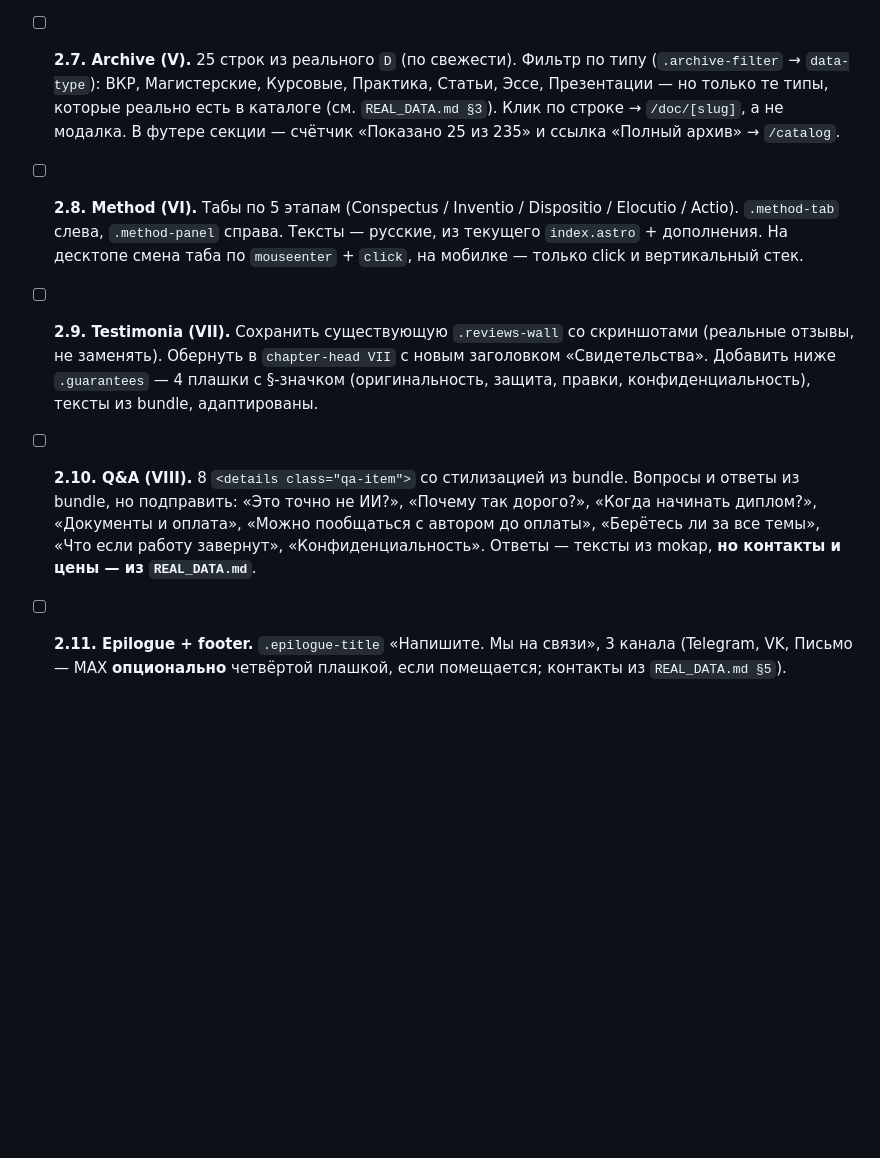
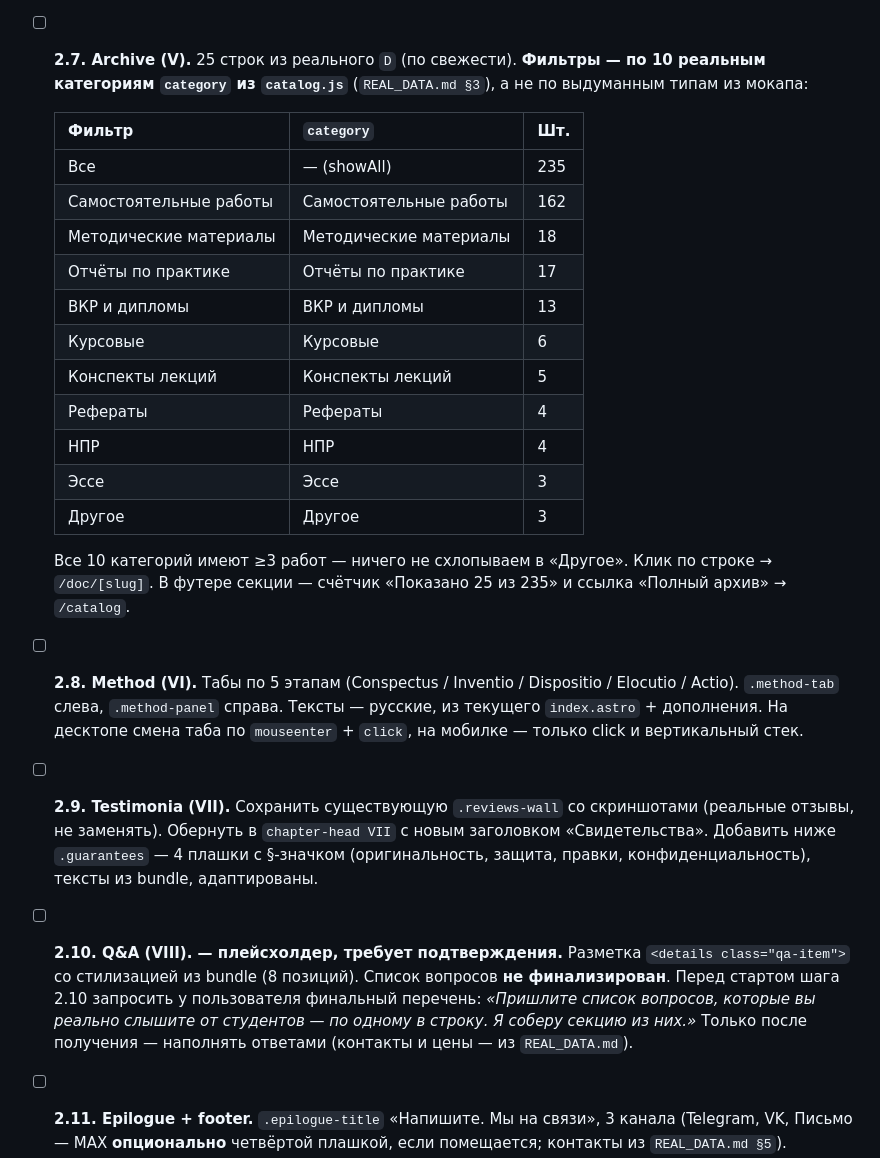
Before and after one commit to soloveyska1/academic-salon, a Markdown page: PLAN_HANDOFF.md, the part around one of its changes. GitHub-like rendering; blank space fills up the shorter version.

```diff
--- a/PLAN_HANDOFF.md
+++ b/PLAN_HANDOFF.md
@@ -58,7 +77,23 @@
   Добавить `<script>`: выбор жанра → обновление slider-bounds + `defaultPages`, slider страниц, выбор темпа (×1.0 / ×1.25 / ×1.6), чекбокс-экстры (антиплагиат / речь / слайды). Рендер `receipt-rows` + `total`. Кнопка «Оформить заявку» → `/order?workType=...&pages=...&deadline=...` (GET-параметры, которые order.astro подхватит).
 
 - [ ] **2.7. Archive (V).**
-  25 строк из реального `D` (по свежести). Фильтр по типу (`.archive-filter` → `data-type`): ВКР, Магистерские, Курсовые, Практика, Статьи, Эссе, Презентации — но только те типы, которые реально есть в каталоге (см. `REAL_DATA.md §3`). Клик по строке → `/doc/[slug]`, а не модалка. В футере секции — счётчик «Показано 25 из 235» и ссылка «Полный архив» → `/catalog`.
+  25 строк из реального `D` (по свежести). **Фильтры — по 10 реальным категориям `category` из `catalog.js`** (`REAL_DATA.md §3`), а не по выдуманным типам из мокапа:
+
+  | Фильтр | `category` | Шт. |
+  |---|---|---|
+  | Все                  | — (showAll)             | 235 |
+  | Самостоятельные работы | Самостоятельные работы | 162 |
+  | Методические материалы | Методические материалы | 18  |
+  | Отчёты по практике     | Отчёты по практике     | 17  |
+  | ВКР и дипломы          | ВКР и дипломы          | 13  |
+  | Курсовые               | Курсовые               | 6   |
+  | Конспекты лекций       | Конспекты лекций       | 5   |
+  | Рефераты               | Рефераты               | 4   |
+  | НПР                    | НПР                    | 4   |
+  | Эссе                   | Эссе                   | 3   |
+  | Другое                 | Другое                 | 3   |
+
+  Все 10 категорий имеют ≥3 работ — ничего не схлопываем в «Другое». Клик по строке → `/doc/[slug]`. В футере секции — счётчик «Показано 25 из 235» и ссылка «Полный архив» → `/catalog`.
 
 - [ ] **2.8. Method (VI).**
   Табы по 5 этапам (Conspectus / Inventio / Dispositio / Elocutio / Actio). `.method-tab` слева, `.method-panel` справа. Тексты — русские, из текущего `index.astro` + дополнения. На десктопе смена таба по `mouseenter` + `click`, на мобилке — только click и вертикальный стек.
@@ -66,9 +101,8 @@
 - [ ] **2.9. Testimonia (VII).**
   Сохранить существующую `.reviews-wall` со скриншотами (реальные отзывы, не заменять). Обернуть в `chapter-head VII` с новым заголовком «Свидетельства». Добавить ниже `.guarantees` — 4 плашки с §-значком (оригинальность, защита, правки, конфиденциальность), тексты из bundle, адаптированы.
 
-- [ ] **2.10. Q&A (VIII).**
-  8 `<details class="qa-item">` со стилизацией из bundle. Вопросы и ответы из bundle, но подправить:
-  «Это точно не ИИ?», «Почему так дорого?», «Когда начинать диплом?», «Документы и оплата», «Можно пообщаться с автором до оплаты», «Берётесь ли за все темы», «Что если работу завернут», «Конфиденциальность». Ответы — тексты из mokap, **но контакты и цены — из `REAL_DATA.md`**.
+- [ ] **2.10. Q&A (VIII). — плейсхолдер, требует подтверждения.**
+  Разметка `<details class="qa-item">` со стилизацией из bundle (8 позиций). Список вопросов **не финализирован**. Перед стартом шага 2.10 запросить у пользователя финальный перечень: _«Пришлите список вопросов, которые вы реально слышите от студентов — по одному в строку. Я соберу секцию из них.»_ Только после получения — наполнять ответами (контакты и цены — из `REAL_DATA.md`).
 
 - [ ] **2.11. Epilogue + footer.**
   `.epilogue-title` «Напишите. Мы на связи», 3 канала (Telegram, VK, Письмо — MAX **опционально** четвёртой плашкой, если помещается; контакты из `REAL_DATA.md §5`). Заменить рендер текущего epilogue. Футер внутри секции: brand-mark, 3 колонки ссылок, bottom-bar © MMXX—MMXXVI.
```
Also changed, not shown: other parts of PLAN_HANDOFF.md (+22 -3 lines).
